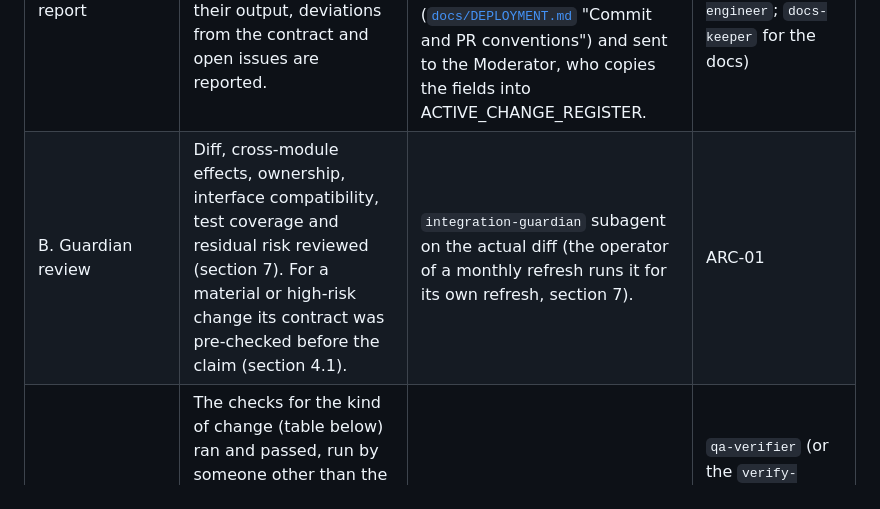
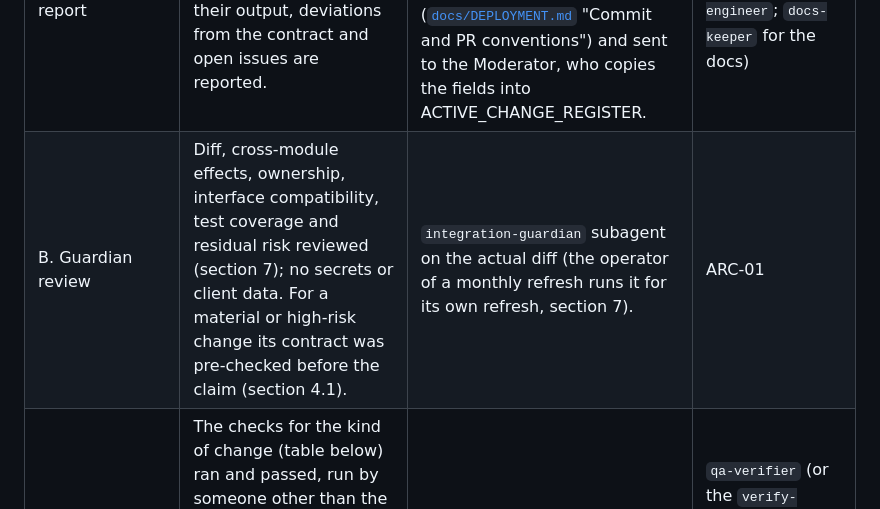
Before and after one commit to productsteamcentricity/Centricity-Proposal-Playbook, a Markdown page: docs/project-control/FILE_OWNERSHIP_AND_CHANGE_CONTROL.md, the part around the change. Rendered like a GitHub page.

Commit message:
Docs: restore "no secrets or client data" in the Gate B row (TASK-018, GOV-01), part 5
The security review of the branch found that the rewritten Gate B row of
FILE_OWNERSHIP section 8 had dropped the base text's "no secrets or client
data". It is back; security-reviewer stays at "before every push, confirmed at
Gate D".

Co-Authored-By: Claude Sonnet 5.5 <noreply@anthropic.com>

```diff
--- a/docs/project-control/FILE_OWNERSHIP_AND_CHANGE_CONTROL.md
+++ b/docs/project-control/FILE_OWNERSHIP_AND_CHANGE_CONTROL.md
@@ -386,7 +386,7 @@ change comes before the merge.
 | Gate | What must be true | Commands and evidence | Who |
 |---|---|---|---|
 | A. Implementation report | The task ID, chat, branch, worktree, baseline SHA, head SHA (pushed), files changed, tests actually run with their output, deviations from the contract and open issues are reported. | `git merge-base HEAD origin/main`; `git rev-parse HEAD`; `git ls-remote origin <branch>`; `git diff --name-status origin/main...HEAD`. Written into the PR description ([`docs/DEPLOYMENT.md`](../DEPLOYMENT.md) "Commit and PR conventions") and sent to the Moderator, who copies the fields into ACTIVE_CHANGE_REGISTER. | the implementing chat (`implementation-engineer`; `docs-keeper` for the docs) |
-| B. Guardian review | Diff, cross-module effects, ownership, interface compatibility, test coverage and residual risk reviewed (section 7). For a material or high-risk change its contract was pre-checked before the claim (section 4.1). | `integration-guardian` subagent on the actual diff (the operator of a monthly refresh runs it for its own refresh, section 7). | ARC-01 |
+| B. Guardian review | Diff, cross-module effects, ownership, interface compatibility, test coverage and residual risk reviewed (section 7); no secrets or client data. For a material or high-risk change its contract was pre-checked before the claim (section 4.1). | `integration-guardian` subagent on the actual diff (the operator of a monthly refresh runs it for its own refresh, section 7). | ARC-01 |
 | C. Independent verification | The checks for the kind of change (table below) ran and passed, run by someone other than the implementer. Each is reported PASS / FAIL / NOT RUN with evidence; a check that was not run is never reported as passed. | see the table below | `qa-verifier` (or the `verify-dashboard` skill), `financial-data-reviewer`, the Moderator |
 | D. Controlled integration | One PR at a time, up to date with `main`, every check green, `security-reviewer` done (it runs before every push, CLAUDE.md "How every change is made", step 6; the Moderator confirms it here), merged, published, live files equal `site/`, local `main` advanced, new baseline recorded, dependants told. | steps below | the Moderator with `release-manager` |
 | E. Acceptance | Implementation, review, verification, integration (= deployment) and acceptance are tracked as separate states. The owner accepts every client-facing change (what a client or adviser sees: data refresh results, page, deck and Excel changes) and any change the owner asked to review (D87). The Moderator records acceptance of the rest (registers, tests, internal documents) on evidence and lists those changes in the Moderator's report to the owner. A monthly refresh publishes first (D61) and is accepted afterwards. A task is not accepted because its chat finished. | status in [TASK_REGISTER.md](TASK_REGISTER.md) | the owner; the Moderator records |
```
